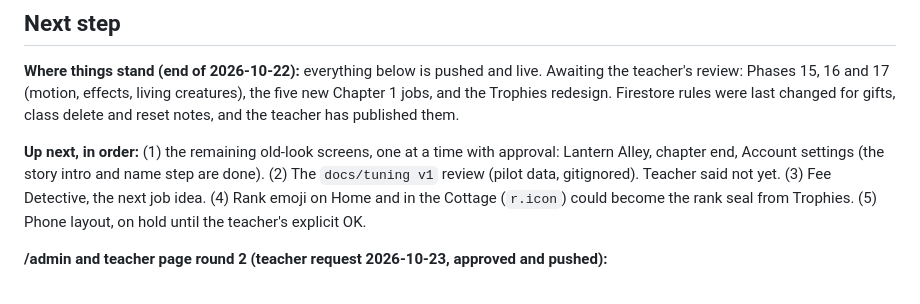
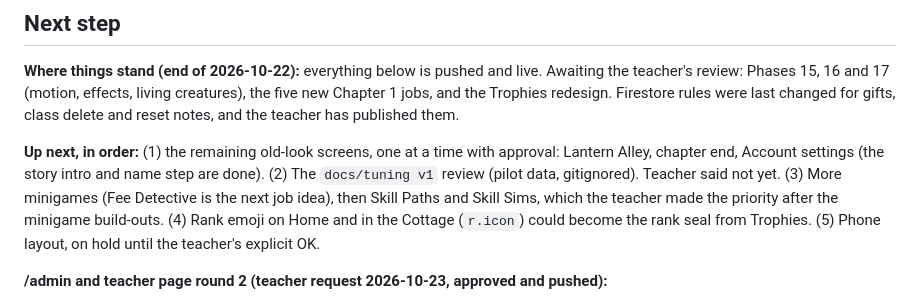
Before and after one commit to grannyconger/credit-creatures, a Markdown page: docs/PROGRESS.md, the part around the change. GitHub-like rendering.

Commit message:
Progress: next steps after the admin page
Co-Authored-By: Claude Opus 5.5 <noreply@anthropic.com>

```diff
--- a/docs/PROGRESS.md
+++ b/docs/PROGRESS.md
@@ -8,7 +8,7 @@ Last updated: 2026-10-23 (/admin, teacher page round 2 and the Garage approved a
 
 **Where things stand (end of 2026-10-22):** everything below is pushed and live. Awaiting the teacher's review: Phases 15, 16 and 17 (motion, effects, living creatures), the five new Chapter 1 jobs, and the Trophies redesign. Firestore rules were last changed for gifts, class delete and reset notes, and the teacher has published them.
 
-**Up next, in order:** (1) the remaining old-look screens, one at a time with approval:  Lantern Alley, chapter end, Account settings (the story intro and name step are done). (2) The `docs/tuning v1` review (pilot data, gitignored). Teacher said not yet. (3) Fee Detective, the next job idea. (4) Rank emoji on Home and in the Cottage (`r.icon`) could become the rank seal from Trophies. (5) Phone layout, on hold until the teacher's explicit OK.
+**Up next, in order:** (1) the remaining old-look screens, one at a time with approval: Lantern Alley, chapter end, Account settings (the story intro and name step are done). (2) The `docs/tuning v1` review (pilot data, gitignored). Teacher said not yet. (3) More minigames (Fee Detective is the next job idea), then Skill Paths and Skill Sims, which the teacher made the priority after the minigame build-outs. (4) Rank emoji on Home and in the Cottage (`r.icon`) could become the rank seal from Trophies. (5) Phone layout, on hold until the teacher's explicit OK.
 
 **/admin and teacher page round 2 (teacher request 2026-10-23, approved and pushed):**
 - **/admin** (`admin/index.html`, `js/admin/admin.js`, same plain look as the teacher page, `css/teacher.css`). Only `ADMIN_EMAIL` (bweaver@greermiddlecollege.org, in `js/firebase-config.js`) can open it. It has three tabs:
```
